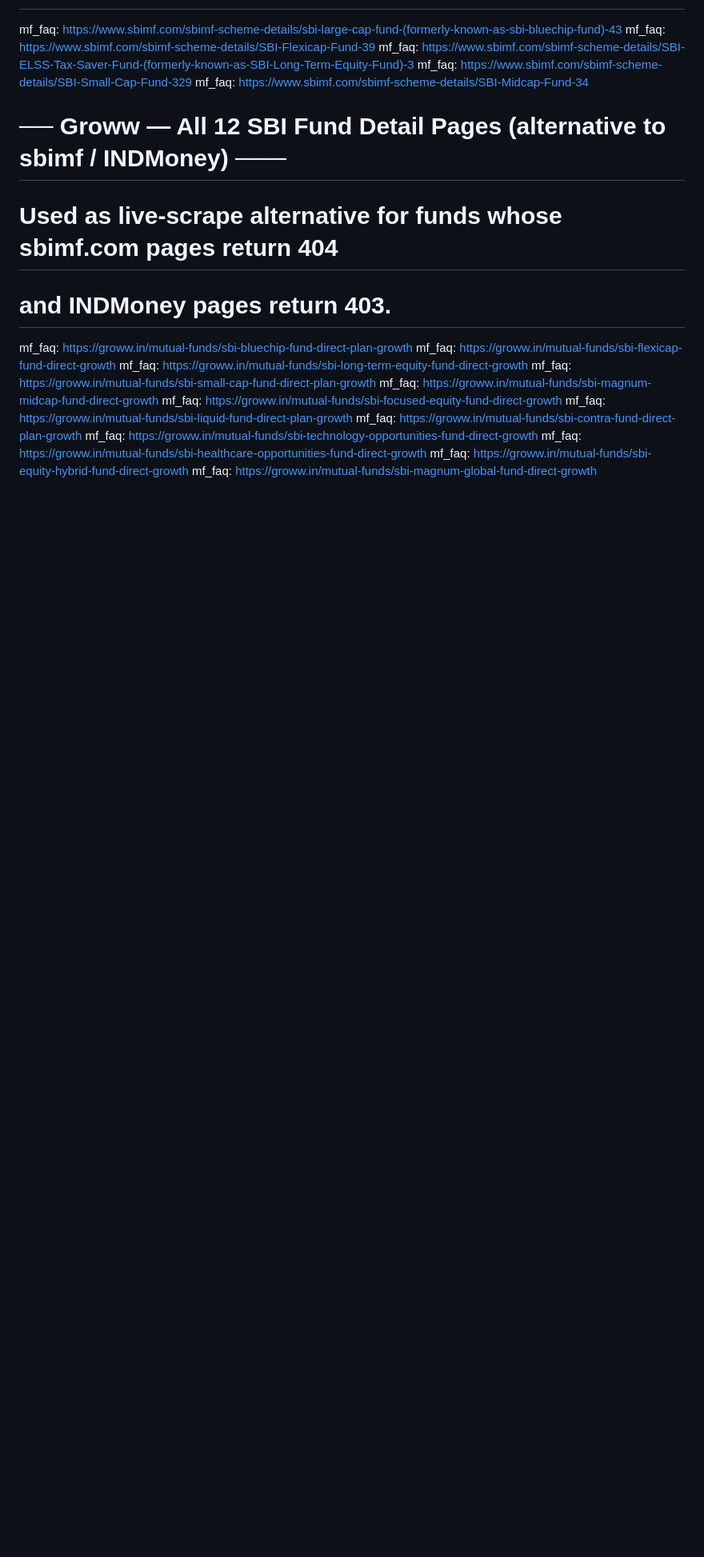
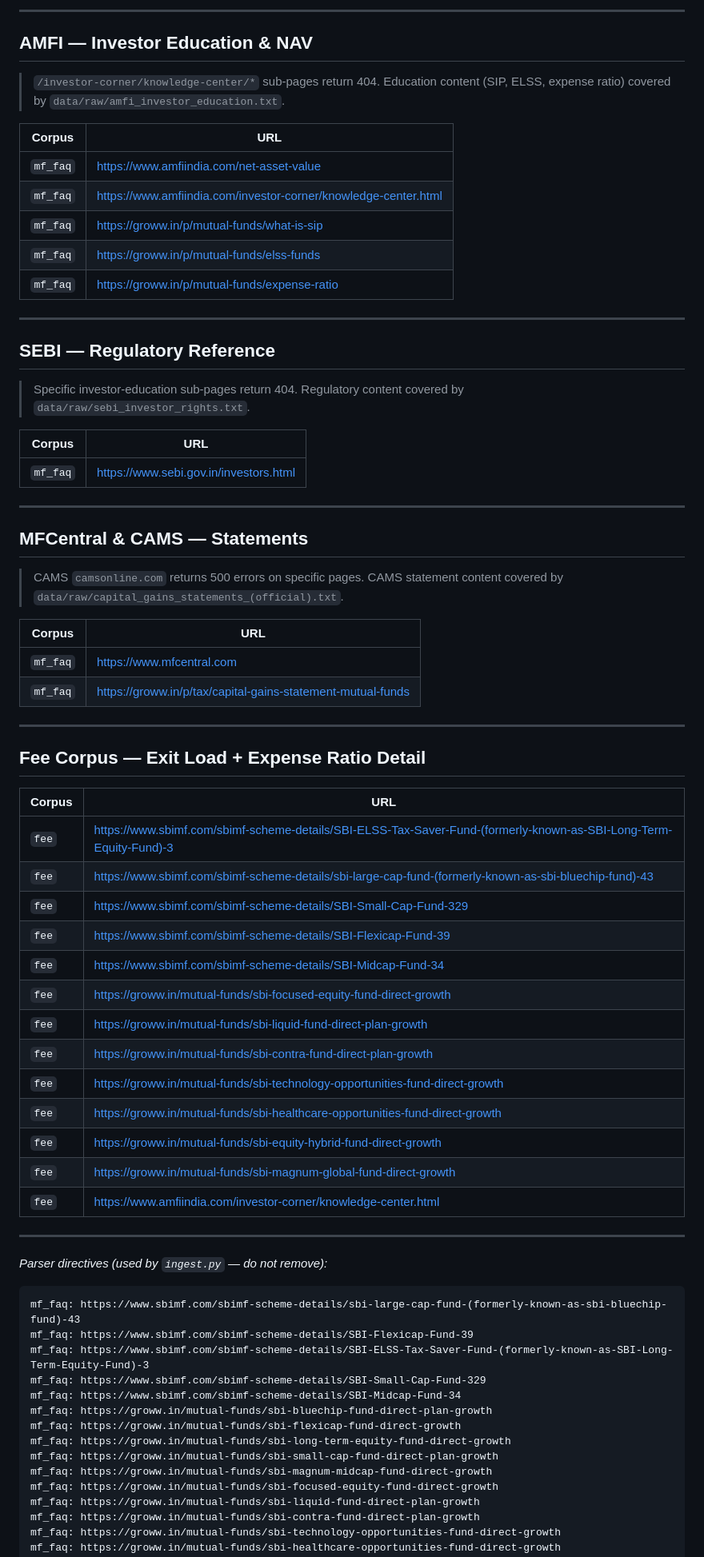
Before and after one commit to manishkumar98/investor-ops-and-intelligence-suite, a Markdown page: SOURCE_MANIFEST.md, the part around one of its changes. Shown at 80% size. Drawn GitHub-style; blank space fills up the shorter version.

````diff
--- a/SOURCE_MANIFEST.md
+++ b/SOURCE_MANIFEST.md
@@ -16,13 +61,68 @@
+---
+
+## AMFI — Investor Education & NAV
+
+> `/investor-corner/knowledge-center/*` sub-pages return 404. Education content (SIP, ELSS, expense ratio) covered by `data/raw/amfi_investor_education.txt`.
+
+| Corpus | URL |
+|--------|-----|
+| `mf_faq` | https://www.amfiindia.com/net-asset-value |
+| `mf_faq` | https://www.amfiindia.com/investor-corner/knowledge-center.html |
+| `mf_faq` | https://groww.in/p/mutual-funds/what-is-sip |
+| `mf_faq` | https://groww.in/p/mutual-funds/elss-funds |
+| `mf_faq` | https://groww.in/p/mutual-funds/expense-ratio |
+
+---
+
+## SEBI — Regulatory Reference
+
+> Specific investor-education sub-pages return 404. Regulatory content covered by `data/raw/sebi_investor_rights.txt`.
+
+| Corpus | URL |
+|--------|-----|
+| `mf_faq` | https://www.sebi.gov.in/investors.html |
+
+---
+
+## MFCentral & CAMS — Statements
+
+> CAMS `camsonline.com` returns 500 errors on specific pages. CAMS statement content covered by `data/raw/capital_gains_statements_(official).txt`.
+
+| Corpus | URL |
+|--------|-----|
+| `mf_faq` | https://www.mfcentral.com |
+| `mf_faq` | https://groww.in/p/tax/capital-gains-statement-mutual-funds |
+
+---
+
+## Fee Corpus — Exit Load + Expense Ratio Detail
+
+| Corpus | URL |
+|--------|-----|
+| `fee` | https://www.sbimf.com/sbimf-scheme-details/SBI-ELSS-Tax-Saver-Fund-(formerly-known-as-SBI-Long-Term-Equity-Fund)-3 |
+| `fee` | https://www.sbimf.com/sbimf-scheme-details/sbi-large-cap-fund-(formerly-known-as-sbi-bluechip-fund)-43 |
+| `fee` | https://www.sbimf.com/sbimf-scheme-details/SBI-Small-Cap-Fund-329 |
+| `fee` | https://www.sbimf.com/sbimf-scheme-details/SBI-Flexicap-Fund-39 |
+| `fee` | https://www.sbimf.com/sbimf-scheme-details/SBI-Midcap-Fund-34 |
+| `fee` | https://groww.in/mutual-funds/sbi-focused-equity-fund-direct-growth |
+| `fee` | https://groww.in/mutual-funds/sbi-liquid-fund-direct-plan-growth |
+| `fee` | https://groww.in/mutual-funds/sbi-contra-fund-direct-plan-growth |
+| `fee` | https://groww.in/mutual-funds/sbi-technology-opportunities-fund-direct-growth |
+| `fee` | https://groww.in/mutual-funds/sbi-healthcare-opportunities-fund-direct-growth |
+| `fee` | https://groww.in/mutual-funds/sbi-equity-hybrid-fund-direct-growth |
+| `fee` | https://groww.in/mutual-funds/sbi-magnum-global-fund-direct-growth |
+| `fee` | https://www.amfiindia.com/investor-corner/knowledge-center.html |
+
+---
+
+*Parser directives (used by `ingest.py` — do not remove):*
+
+```
 mf_faq: https://www.sbimf.com/sbimf-scheme-details/sbi-large-cap-fund-(formerly-known-as-sbi-bluechip-fund)-43
 mf_faq: https://www.sbimf.com/sbimf-scheme-details/SBI-Flexicap-Fund-39
 mf_faq: https://www.sbimf.com/sbimf-scheme-details/SBI-ELSS-Tax-Saver-Fund-(formerly-known-as-SBI-Long-Term-Equity-Fund)-3
 mf_faq: https://www.sbimf.com/sbimf-scheme-details/SBI-Small-Cap-Fund-329
 mf_faq: https://www.sbimf.com/sbimf-scheme-details/SBI-Midcap-Fund-34
-
-# ── Groww — All 12 SBI Fund Detail Pages (alternative to sbimf / INDMoney) ───
-# Used as live-scrape alternative for funds whose sbimf.com pages return 404
-# and INDMoney pages return 403.
-
 mf_faq: https://groww.in/mutual-funds/sbi-bluechip-fund-direct-plan-growth
 mf_faq: https://groww.in/mutual-funds/sbi-flexicap-fund-direct-growth
 mf_faq: https://groww.in/mutual-funds/sbi-long-term-equity-fund-direct-growth
````
Also changed, not shown: other parts of SOURCE_MANIFEST.md (+58 -40 lines).
